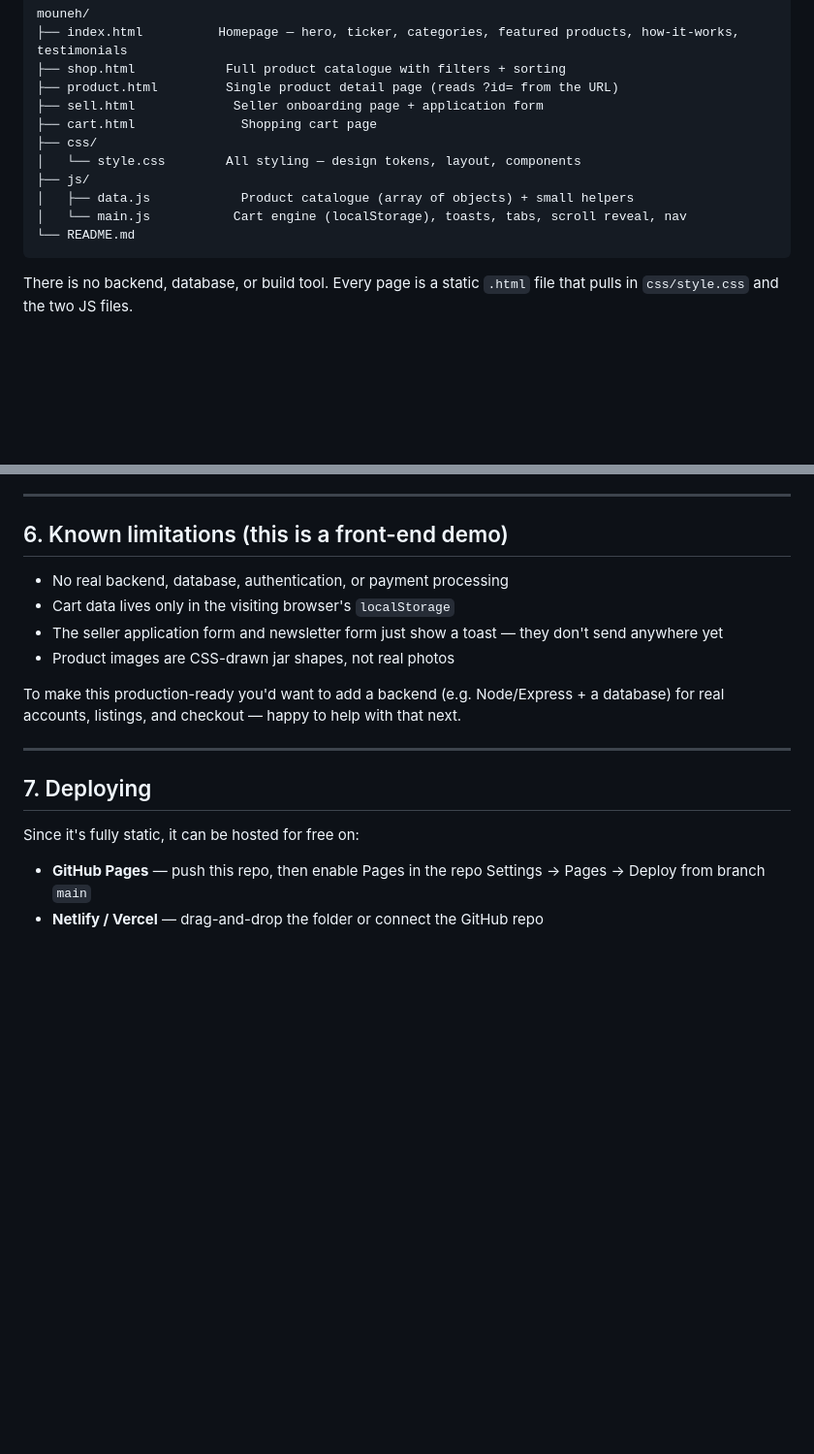
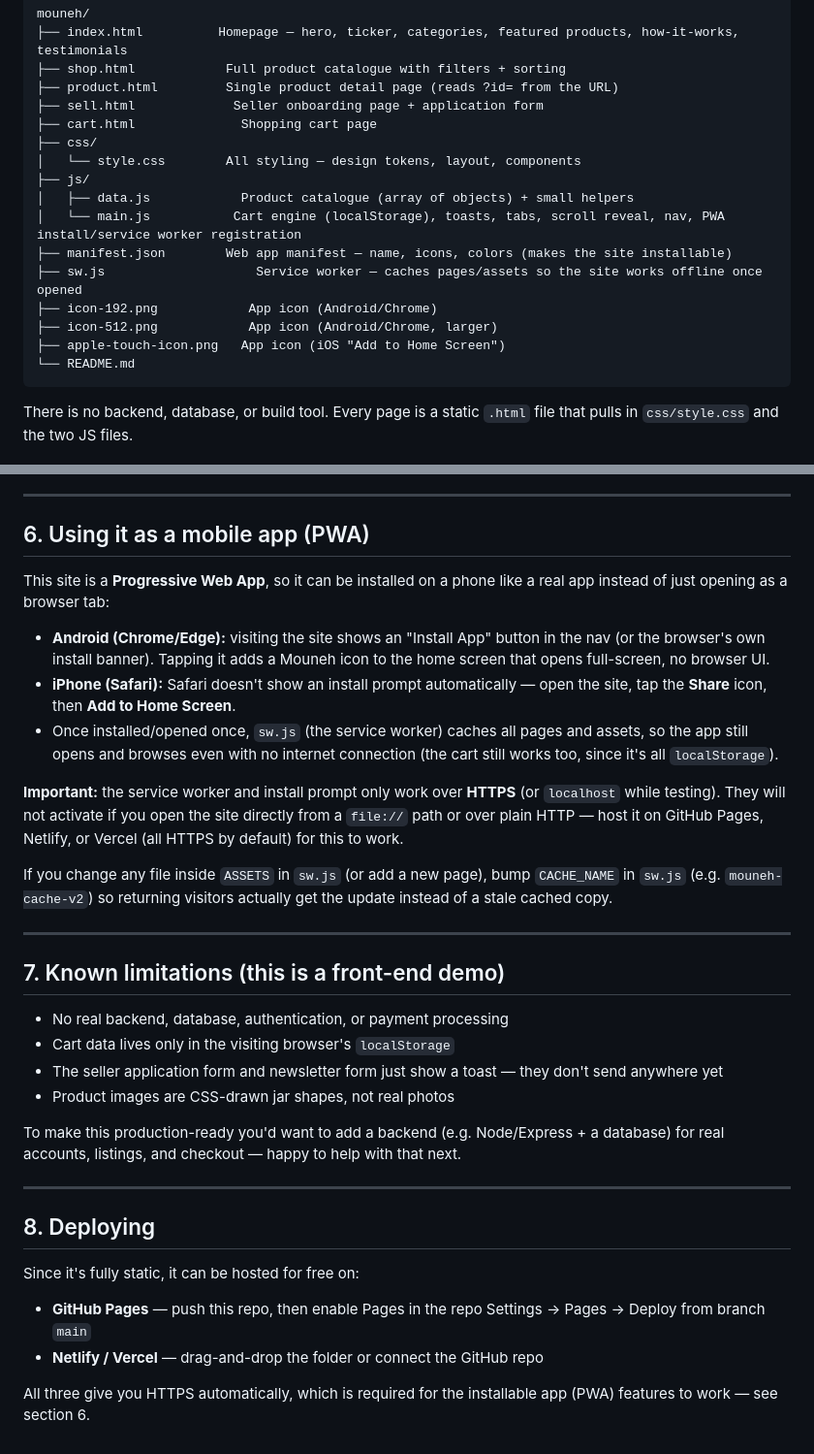
Before and after one commit to Hussein026/mouneh-trading, a Markdown page: README.md, 2 parts joined by grey strips. Shown at 97% size. Drawn GitHub-style; blank space fills up the shorter version.

Commit message:
Update README with PWA/mobile app instructions

````diff
--- a/README.md
+++ b/README.md
@@ -19,7 +19,12 @@ mouneh/
 │   └── style.css        All styling — design tokens, layout, components
 ├── js/
 │   ├── data.js            Product catalogue (array of objects) + small helpers
-│   └── main.js           Cart engine (localStorage), toasts, tabs, scroll reveal, nav
+│   └── main.js           Cart engine (localStorage), toasts, tabs, scroll reveal, nav, PWA install/service worker registration
+├── manifest.json        Web app manifest — name, icons, colors (makes the site installable)
+├── sw.js                    Service worker — caches pages/assets so the site works offline once opened
+├── icon-192.png            App icon (Android/Chrome)
+├── icon-512.png            App icon (Android/Chrome, larger)
+├── apple-touch-icon.png   App icon (iOS "Add to Home Screen")
 └── README.md
 ```
 
@@ -127,7 +132,21 @@ Because it's just `localStorage`, the cart persists across page reloads and brow
 
 ---
 
-## 6. Known limitations (this is a front-end demo)
+## 6. Using it as a mobile app (PWA)
+
+This site is a **Progressive Web App**, so it can be installed on a phone like a real app instead of just opening as a browser tab:
+
+- **Android (Chrome/Edge):** visiting the site shows an "Install App" button in the nav (or the browser's own install banner). Tapping it adds a Mouneh icon to the home screen that opens full-screen, no browser UI.
+- **iPhone (Safari):** Safari doesn't show an install prompt automatically — open the site, tap the **Share** icon, then **Add to Home Screen**.
+- Once installed/opened once, `sw.js` (the service worker) caches all pages and assets, so the app still opens and browses even with no internet connection (the cart still works too, since it's all `localStorage`).
+
+**Important:** the service worker and install prompt only work over **HTTPS** (or `localhost` while testing). They will not activate if you open the site directly from a `file://` path or over plain HTTP — host it on GitHub Pages, Netlify, or Vercel (all HTTPS by default) for this to work.
+
+If you change any file inside `ASSETS` in `sw.js` (or add a new page), bump `CACHE_NAME` in `sw.js` (e.g. `mouneh-cache-v2`) so returning visitors actually get the update instead of a stale cached copy.
+
+---
+
+## 7. Known limitations (this is a front-end demo)
 
 - No real backend, database, authentication, or payment processing
 - Cart data lives only in the visiting browser's `localStorage`
@@ -138,8 +157,10 @@ To make this production-ready you'd want to add a backend (e.g. Node/Express + a
 
 ---
 
-## 7. Deploying
+## 8. Deploying
 
 Since it's fully static, it can be hosted for free on:
 - **GitHub Pages** — push this repo, then enable Pages in the repo Settings → Pages → Deploy from branch `main`
 - **Netlify / Vercel** — drag-and-drop the folder or connect the GitHub repo
+
+All three give you HTTPS automatically, which is required for the installable app (PWA) features to work — see section 6.
````
